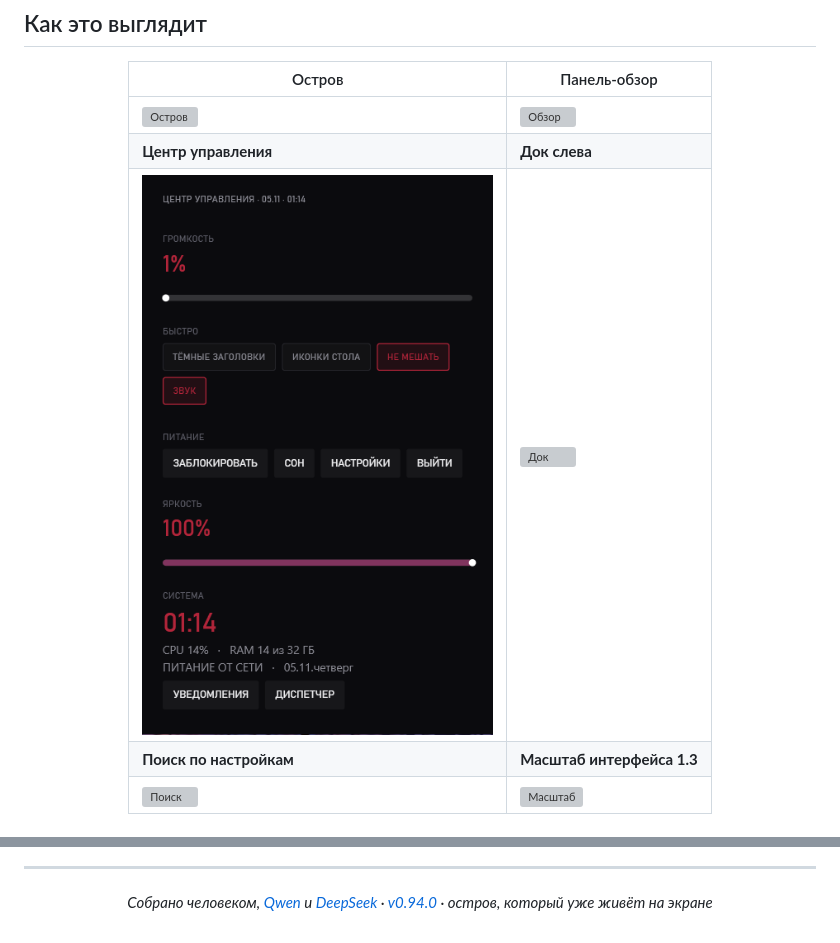
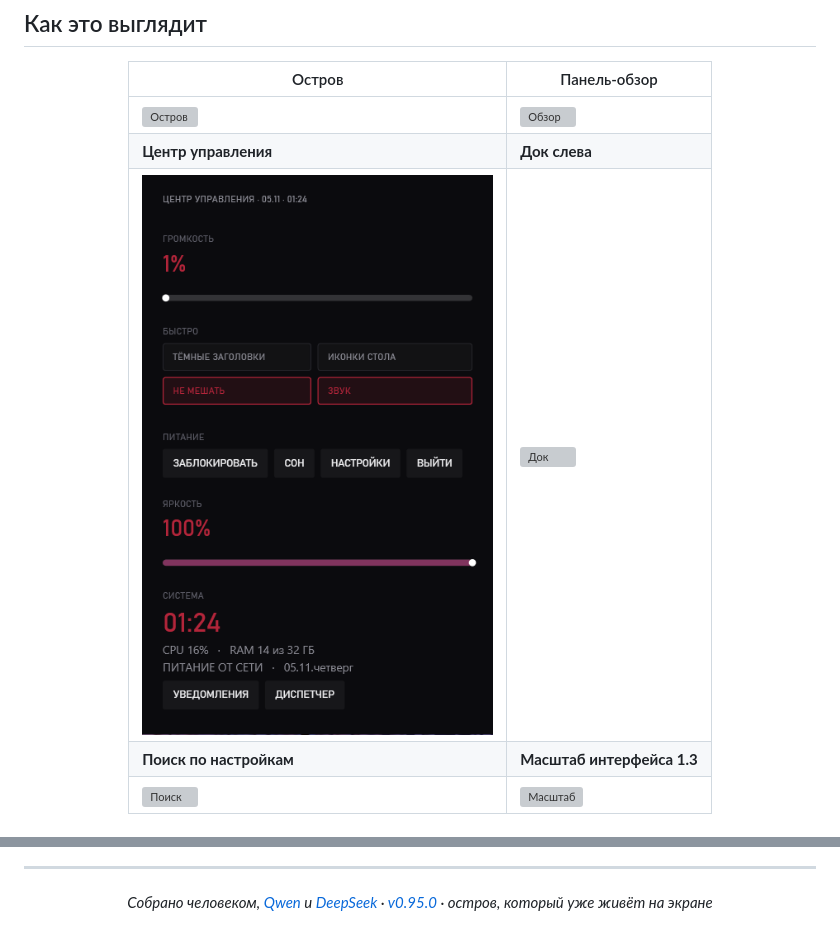
Before and after one commit to chmoshnik187/Windows-Custom-Launcher-Concept, a Markdown page: README.md, 2 parts joined by grey strips. Drawn GitHub-style; pictures changed too: images/control-center.png; grey boxes are pictures that could not be loaded.

```diff
--- a/README.md
+++ b/README.md
@@ -364,6 +364,6 @@ build.bat installer  :: publish + установщик (нужен Inno Setup 6)
 
 <div align="center">
 
-*Собрано человеком, [Qwen](https://chat.qwen.ai) и [DeepSeek](https://deepseek.com) · [v0.94.0](../../releases/tag/v0.94.0) · остров, который уже живёт на экране*
+*Собрано человеком, [Qwen](https://chat.qwen.ai) и [DeepSeek](https://deepseek.com) · [v0.95.0](../../releases/tag/v0.95.0) · остров, который уже живёт на экране*
 
 </div>
```
Also changed, not shown: CHANGELOG.md (+33 -0 lines), ROADMAP.md (+1 -1 lines), 3 other files.
